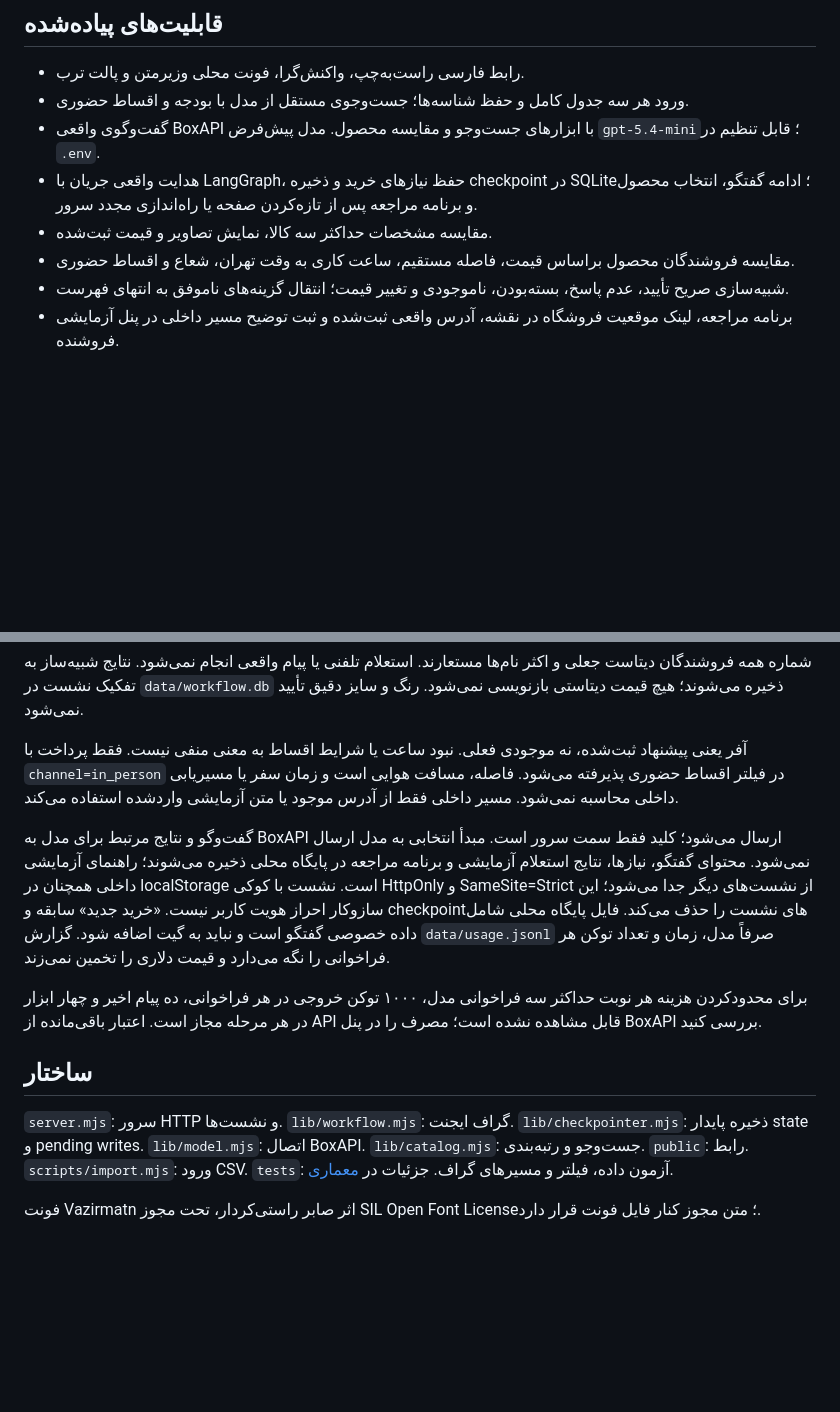
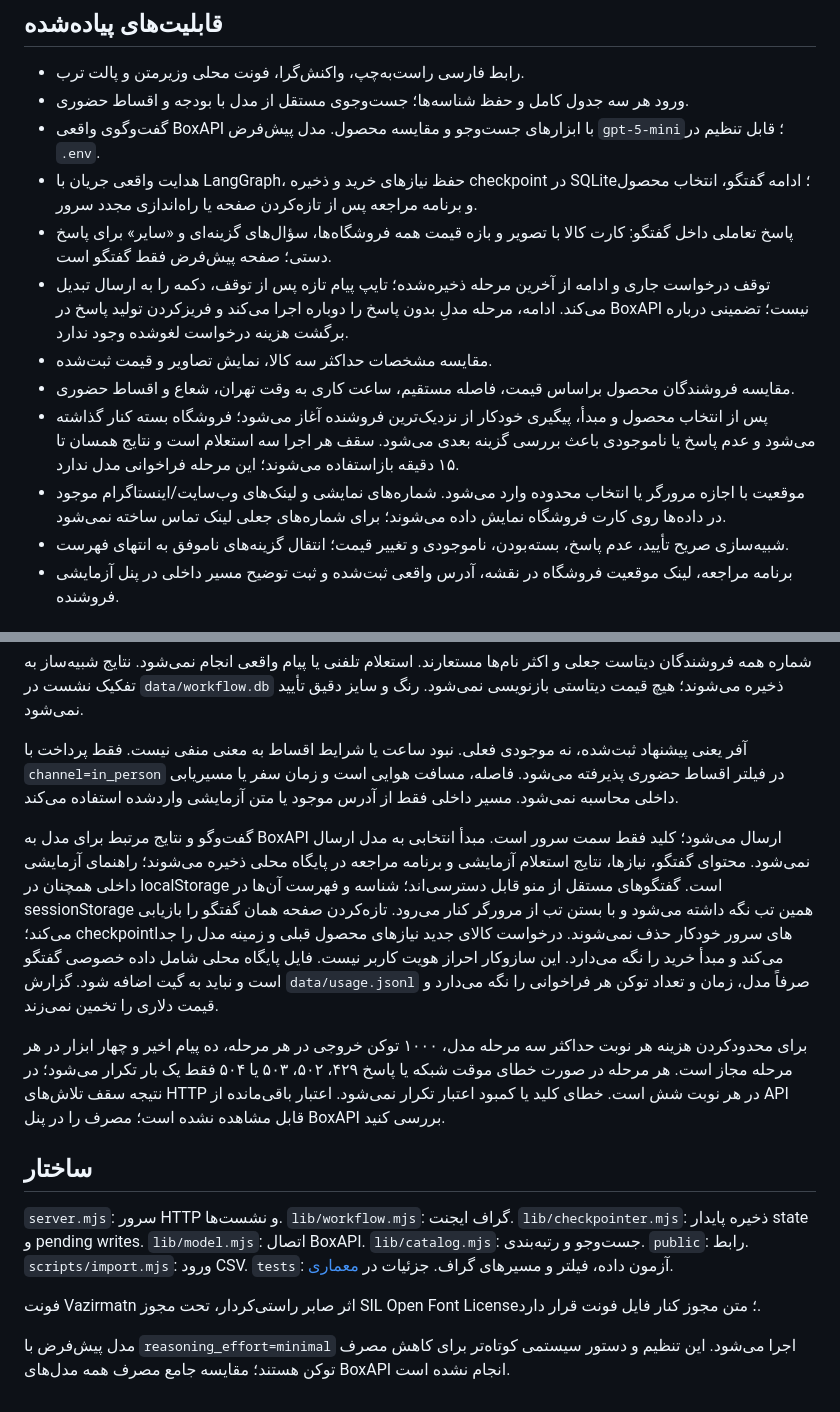
Before and after one commit to kourosherad/torob-assistant, a Markdown page: README.md, 2 parts joined by grey strips. GitHub-like rendering; blank space fills up the shorter version.

```diff
--- a/README.md
+++ b/README.md
@@ -28,10 +28,14 @@ Remove-Item Env:CATALOG_DB_PATH, Env:TEST_FIXTURE
 
 - رابط فارسی راست‌به‌چپ، واکنش‌گرا، فونت محلی وزیرمتن و پالت ترب.
 - ورود هر سه جدول کامل و حفظ شناسه‌ها؛ جست‌وجوی مستقل از مدل با بودجه و اقساط حضوری.
-- گفت‌وگوی واقعی BoxAPI با ابزارهای جست‌وجو و مقایسه محصول. مدل پیش‌فرض `gpt-5.4-mini`؛ قابل تنظیم در `.env`.
+- گفت‌وگوی واقعی BoxAPI با ابزارهای جست‌وجو و مقایسه محصول. مدل پیش‌فرض `gpt-5-mini`؛ قابل تنظیم در `.env`.
 - هدایت واقعی جریان با LangGraph، حفظ نیازهای خرید و ذخیره checkpoint در SQLite؛ ادامه گفتگو، انتخاب محصول و برنامه مراجعه پس از تازه‌کردن صفحه یا راه‌اندازی مجدد سرور.
+- پاسخ تعاملی داخل گفتگو: کارت کالا با تصویر و بازه قیمت همه فروشگاه‌ها، سؤال‌های گزینه‌ای و «سایر» برای پاسخ دستی؛ صفحه پیش‌فرض فقط گفتگو است.
+- توقف درخواست جاری و ادامه از آخرین مرحله ذخیره‌شده؛ تایپ پیام تازه پس از توقف، دکمه را به ارسال تبدیل می‌کند. ادامه، مرحله مدلِ بدون پاسخ را دوباره اجرا می‌کند و فریزکردن تولید پاسخ در BoxAPI نیست؛ تضمینی درباره برگشت هزینه درخواست لغوشده وجود ندارد.
 - مقایسه مشخصات حداکثر سه کالا، نمایش تصاویر و قیمت ثبت‌شده.
 - مقایسه فروشندگان محصول براساس قیمت، فاصله مستقیم، ساعت کاری به وقت تهران، شعاع و اقساط حضوری.
+- پس از انتخاب محصول و مبدأ، پیگیری خودکار از نزدیک‌ترین فروشنده آغاز می‌شود؛ فروشگاه بسته کنار گذاشته می‌شود و عدم پاسخ یا ناموجودی باعث بررسی گزینه بعدی می‌شود. سقف هر اجرا سه استعلام است و نتایج همسان تا ۱۵ دقیقه بازاستفاده می‌شوند؛ این مرحله فراخوانی مدل ندارد.
+- موقعیت با اجازه مرورگر یا انتخاب محدوده وارد می‌شود. شماره‌های نمایشی و لینک‌های وب‌سایت/اینستاگرام موجود در داده‌ها روی کارت فروشگاه نمایش داده می‌شوند؛ برای شماره‌های جعلی لینک تماس ساخته نمی‌شود.
 - شبیه‌سازی صریح تأیید، عدم پاسخ، بسته‌بودن، ناموجودی و تغییر قیمت؛ انتقال گزینه‌های ناموفق به انتهای فهرست.
 - برنامه مراجعه، لینک موقعیت فروشگاه در نقشه، آدرس واقعی ثبت‌شده و ثبت توضیح مسیر داخلی در پنل آزمایشی فروشنده.
 
@@ -43,12 +47,14 @@ Remove-Item Env:CATALOG_DB_PATH, Env:TEST_FIXTURE
 
 آفر یعنی پیشنهاد ثبت‌شده، نه موجودی فعلی. نبود ساعت یا شرایط اقساط به معنی منفی نیست. فقط پرداخت با `channel=in_person` در فیلتر اقساط حضوری پذیرفته می‌شود. فاصله، مسافت هوایی است و زمان سفر یا مسیریابی داخلی محاسبه نمی‌شود. مسیر داخلی فقط از آدرس موجود یا متن آزمایشی واردشده استفاده می‌کند.
 
-گفت‌وگو و نتایج مرتبط برای مدل به BoxAPI ارسال می‌شود؛ کلید فقط سمت سرور است. مبدأ انتخابی به مدل ارسال نمی‌شود. محتوای گفتگو، نیازها، نتایج استعلام آزمایشی و برنامه مراجعه در پایگاه محلی ذخیره می‌شوند؛ راهنمای آزمایشی داخلی همچنان در localStorage است. نشست با کوکی HttpOnly و SameSite=Strict از نشست‌های دیگر جدا می‌شود؛ این سازوکار احراز هویت کاربر نیست. «خرید جدید» سابقه و checkpointهای نشست را حذف می‌کند. فایل پایگاه محلی شامل داده خصوصی گفتگو است و نباید به گیت اضافه شود. گزارش `data/usage.jsonl` صرفاً مدل، زمان و تعداد توکن هر فراخوانی را نگه می‌دارد و قیمت دلاری را تخمین نمی‌زند.
+گفت‌وگو و نتایج مرتبط برای مدل به BoxAPI ارسال می‌شود؛ کلید فقط سمت سرور است. مبدأ انتخابی به مدل ارسال نمی‌شود. محتوای گفتگو، نیازها، نتایج استعلام آزمایشی و برنامه مراجعه در پایگاه محلی ذخیره می‌شوند؛ راهنمای آزمایشی داخلی همچنان در localStorage است. گفتگوهای مستقل از منو قابل دسترسی‌اند؛ شناسه و فهرست آن‌ها در sessionStorage همین تب نگه داشته می‌شود و با بستن تب از مرورگر کنار می‌رود. تازه‌کردن صفحه همان گفتگو را بازیابی می‌کند؛ checkpointهای سرور خودکار حذف نمی‌شوند. درخواست کالای جدید نیازهای محصول قبلی و زمینه مدل را جدا می‌کند و مبدأ خرید را نگه می‌دارد. این سازوکار احراز هویت کاربر نیست. فایل پایگاه محلی شامل داده خصوصی گفتگو است و نباید به گیت اضافه شود. گزارش `data/usage.jsonl` صرفاً مدل، زمان و تعداد توکن هر فراخوانی را نگه می‌دارد و قیمت دلاری را تخمین نمی‌زند.
 
-برای محدودکردن هزینه هر نوبت حداکثر سه فراخوانی مدل، ۱۰۰۰ توکن خروجی در هر فراخوانی، ده پیام اخیر و چهار ابزار در هر مرحله مجاز است. اعتبار باقی‌مانده از API قابل مشاهده نشده است؛ مصرف را در پنل BoxAPI بررسی کنید.
+برای محدودکردن هزینه هر نوبت حداکثر سه مرحله مدل، ۱۰۰۰ توکن خروجی در هر مرحله، ده پیام اخیر و چهار ابزار در هر مرحله مجاز است. هر مرحله در صورت خطای موقت شبکه یا پاسخ ۴۲۹، ۵۰۲، ۵۰۳ یا ۵۰۴ فقط یک بار تکرار می‌شود؛ در نتیجه سقف تلاش‌های HTTP در هر نوبت شش است. خطای کلید یا کمبود اعتبار تکرار نمی‌شود. اعتبار باقی‌مانده از API قابل مشاهده نشده است؛ مصرف را در پنل BoxAPI بررسی کنید.
 
 ## ساختار
 
 `server.mjs`: سرور HTTP و نشست‌ها. `lib/workflow.mjs`: گراف ایجنت. `lib/checkpointer.mjs`: ذخیره پایدار state و pending writes. `lib/model.mjs`: اتصال BoxAPI. `lib/catalog.mjs`: جست‌وجو و رتبه‌بندی. `public`: رابط. `scripts/import.mjs`: ورود CSV. `tests`: آزمون داده، فیلتر و مسیرهای گراف. جزئیات در [معماری](docs/architecture.md).
 
 فونت Vazirmatn اثر صابر راستی‌کردار، تحت مجوز SIL Open Font License؛ متن مجوز کنار فایل فونت قرار دارد.
+
+مدل پیش‌فرض با `reasoning_effort=minimal` اجرا می‌شود. این تنظیم و دستور سیستمی کوتاه‌تر برای کاهش مصرف توکن هستند؛ مقایسه جامع مصرف همه مدل‌های BoxAPI انجام نشده است.
```
Also changed, not shown: docs/architecture.md (+14 -2 lines).
